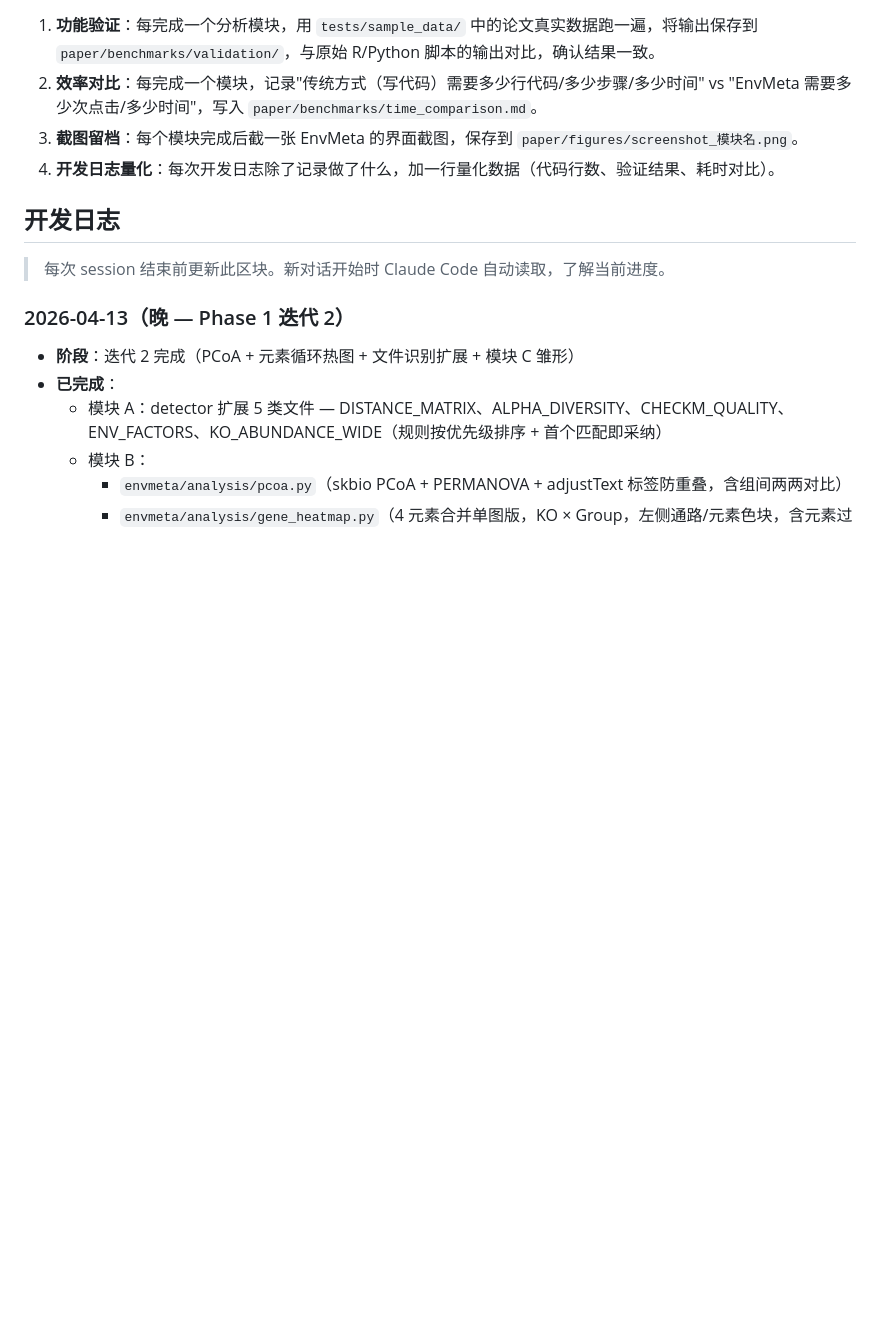
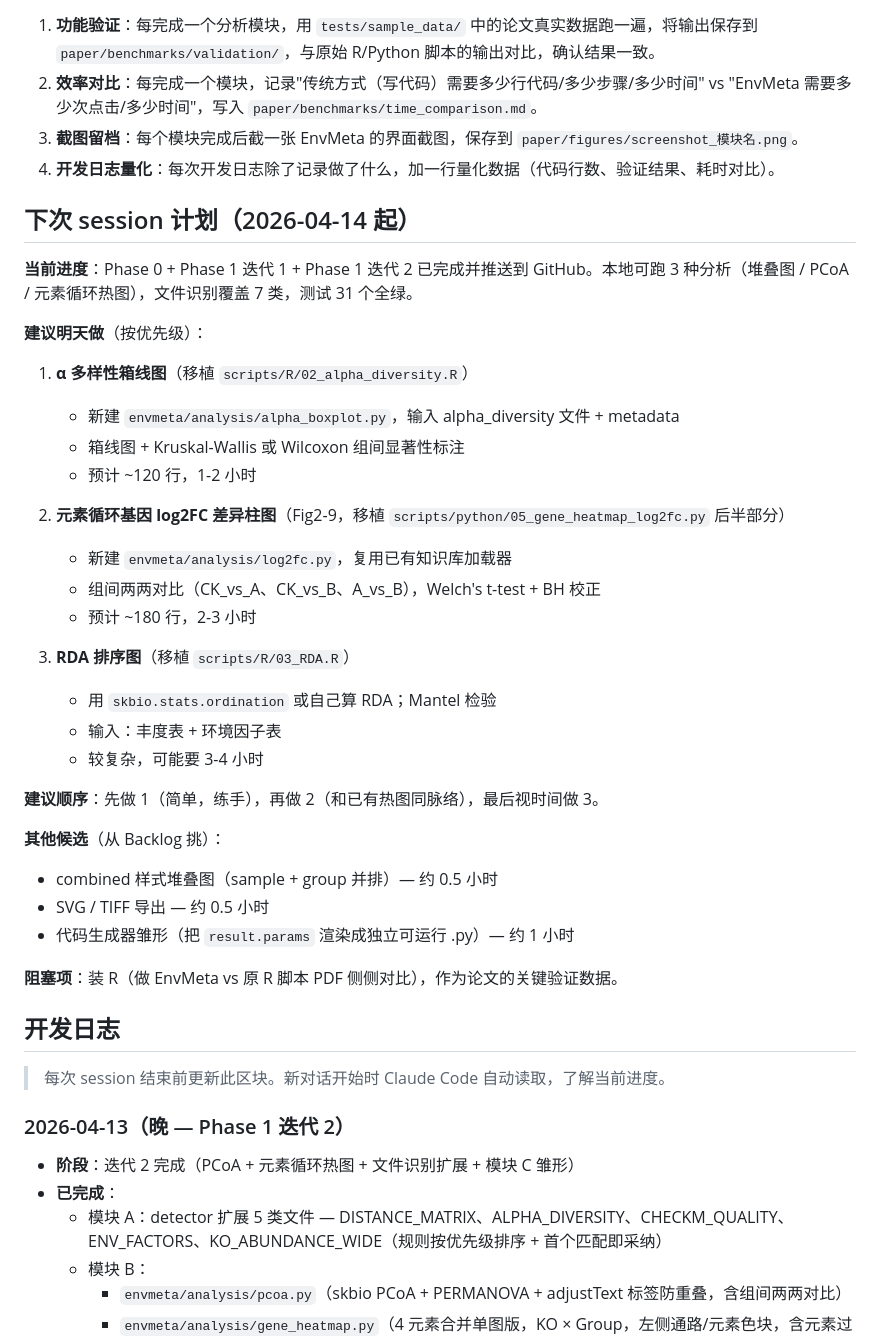
Before and after one commit to redlizzxy/EnvMeta, a Markdown page: CLAUDE.md, the part around the change. GitHub-like rendering; blank space fills up the shorter version.

Commit message:
docs: 添加下次 session 计划（迭代 3 优先级：α 箱线图 / log2FC / RDA）
Co-Authored-By: Claude Opus 4.6 (1M context) <noreply@anthropic.com>

```diff
--- a/CLAUDE.md
+++ b/CLAUDE.md
@@ -183,6 +183,36 @@ git push                    # 推送到 origin/master
 3. **截图留档**：每个模块完成后截一张 EnvMeta 的界面截图，保存到 `paper/figures/screenshot_模块名.png`。
 4. **开发日志量化**：每次开发日志除了记录做了什么，加一行量化数据（代码行数、验证结果、耗时对比）。
 
+## 下次 session 计划（2026-04-14 起）
+
+**当前进度**：Phase 0 + Phase 1 迭代 1 + Phase 1 迭代 2 已完成并推送到 GitHub。本地可跑 3 种分析（堆叠图 / PCoA / 元素循环热图），文件识别覆盖 7 类，测试 31 个全绿。
+
+**建议明天做**（按优先级）：
+
+1. **α 多样性箱线图**（移植 `scripts/R/02_alpha_diversity.R`）
+   - 新建 `envmeta/analysis/alpha_boxplot.py`，输入 alpha_diversity 文件 + metadata
+   - 箱线图 + Kruskal-Wallis 或 Wilcoxon 组间显著性标注
+   - 预计 ~120 行，1-2 小时
+
+2. **元素循环基因 log2FC 差异柱图**（Fig2-9，移植 `scripts/python/05_gene_heatmap_log2fc.py` 后半部分）
+   - 新建 `envmeta/analysis/log2fc.py`，复用已有知识库加载器
+   - 组间两两对比（CK_vs_A、CK_vs_B、A_vs_B），Welch's t-test + BH 校正
+   - 预计 ~180 行，2-3 小时
+
+3. **RDA 排序图**（移植 `scripts/R/03_RDA.R`）
+   - 用 `skbio.stats.ordination` 或自己算 RDA；Mantel 检验
+   - 输入：丰度表 + 环境因子表
+   - 较复杂，可能要 3-4 小时
+
+**建议顺序**：先做 1（简单，练手），再做 2（和已有热图同脉络），最后视时间做 3。
+
+**其他候选**（从 Backlog 挑）：
+- combined 样式堆叠图（sample + group 并排）— 约 0.5 小时
+- SVG / TIFF 导出 — 约 0.5 小时
+- 代码生成器雏形（把 `result.params` 渲染成独立可运行 .py）— 约 1 小时
+
+**阻塞项**：装 R（做 EnvMeta vs 原 R 脚本 PDF 侧侧对比），作为论文的关键验证数据。
+
 ## 开发日志
 
 > 每次 session 结束前更新此区块。新对话开始时 Claude Code 自动读取，了解当前进度。
```
